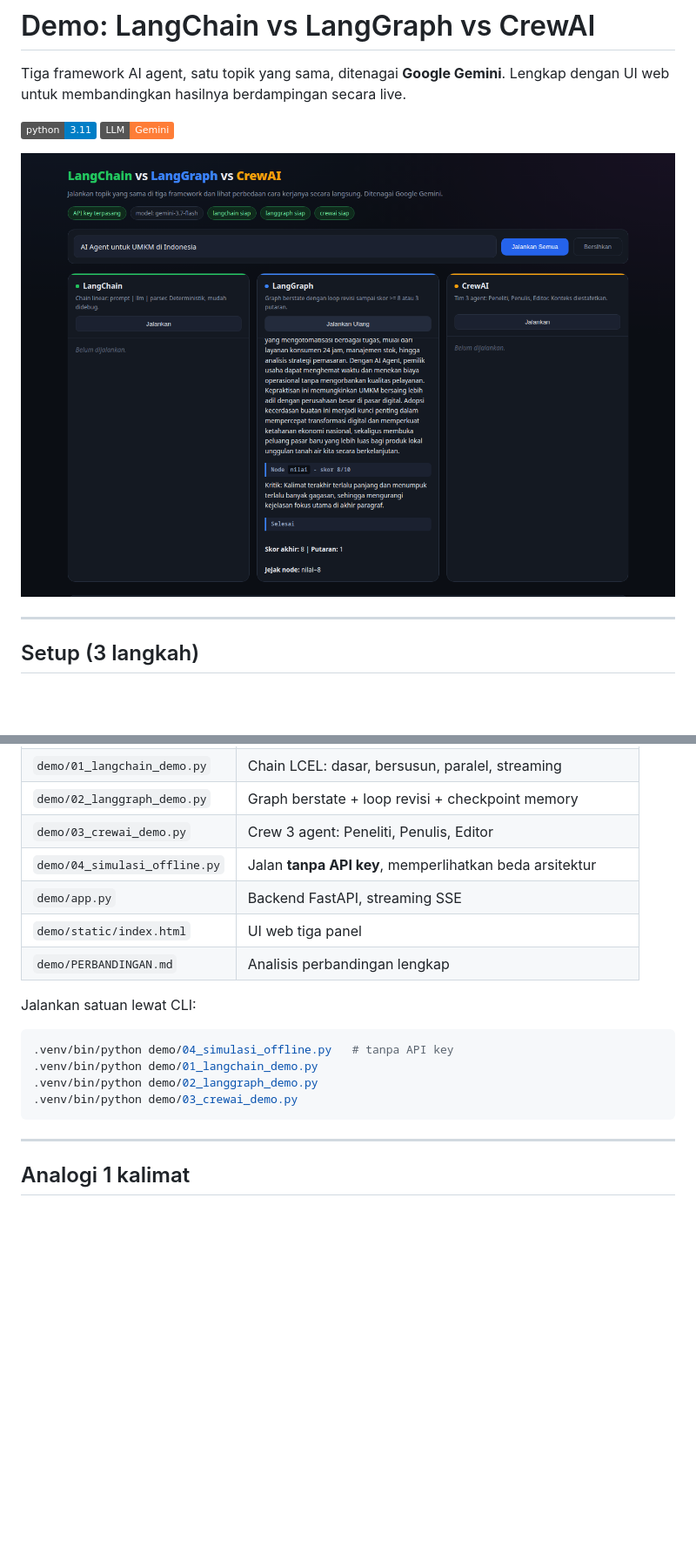
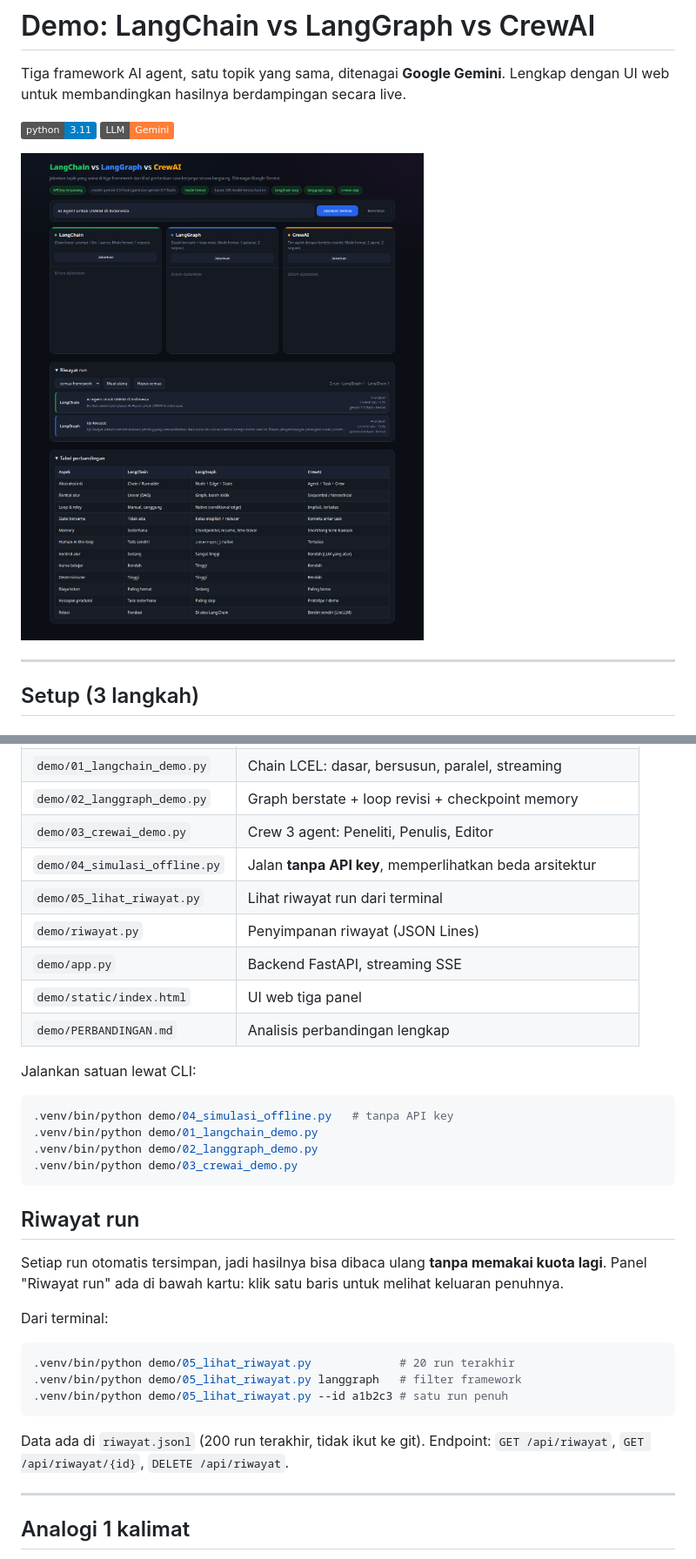
Before and after one commit to reyfuu/demo-agent, a Markdown page: README.md, 2 parts joined by grey strips. Shown: that part at 87% size. Rendered like a GitHub page; pictures changed too: docs/screenshot.png; badges without logos; blank space fills up the shorter version.

````diff
--- a/README.md
+++ b/README.md
@@ -65,6 +65,8 @@ python3.11 -m venv .venv
 | `demo/02_langgraph_demo.py` | Graph berstate + loop revisi + checkpoint memory |
 | `demo/03_crewai_demo.py` | Crew 3 agent: Peneliti, Penulis, Editor |
 | `demo/04_simulasi_offline.py` | Jalan **tanpa API key**, memperlihatkan beda arsitektur |
+| `demo/05_lihat_riwayat.py` | Lihat riwayat run dari terminal |
+| `demo/riwayat.py` | Penyimpanan riwayat (JSON Lines) |
 | `demo/app.py` | Backend FastAPI, streaming SSE |
 | `demo/static/index.html` | UI web tiga panel |
 | `demo/PERBANDINGAN.md` | Analisis perbandingan lengkap |
@@ -77,6 +79,23 @@ Jalankan satuan lewat CLI:
 .venv/bin/python demo/02_langgraph_demo.py
 .venv/bin/python demo/03_crewai_demo.py
 ```
+
+## Riwayat run
+
+Setiap run otomatis tersimpan, jadi hasilnya bisa dibaca ulang
+**tanpa memakai kuota lagi**. Panel "Riwayat run" ada di bawah kartu:
+klik satu baris untuk melihat keluaran penuhnya.
+
+Dari terminal:
+
+```bash
+.venv/bin/python demo/05_lihat_riwayat.py             # 20 run terakhir
+.venv/bin/python demo/05_lihat_riwayat.py langgraph   # filter framework
+.venv/bin/python demo/05_lihat_riwayat.py --id a1b2c3 # satu run penuh
+```
+
+Data ada di `riwayat.jsonl` (200 run terakhir, tidak ikut ke git).
+Endpoint: `GET /api/riwayat`, `GET /api/riwayat/{id}`, `DELETE /api/riwayat`.
 
 ---
 
````
Also changed, not shown: 5 other files.
